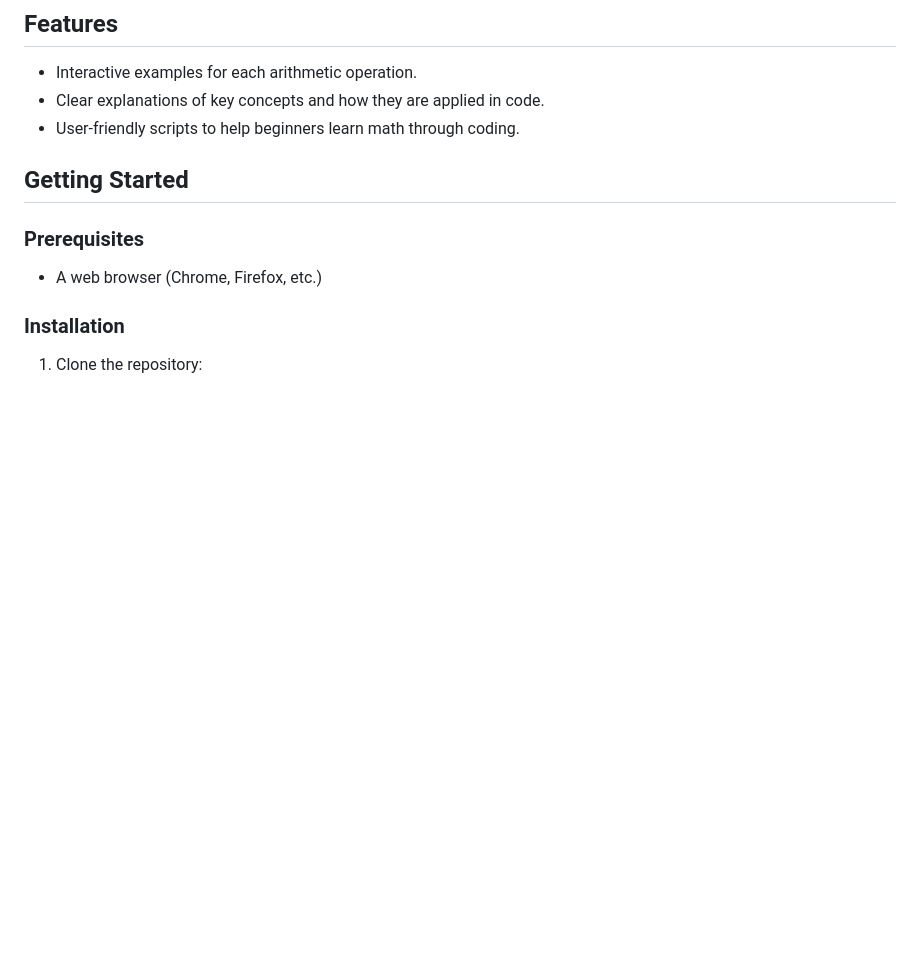
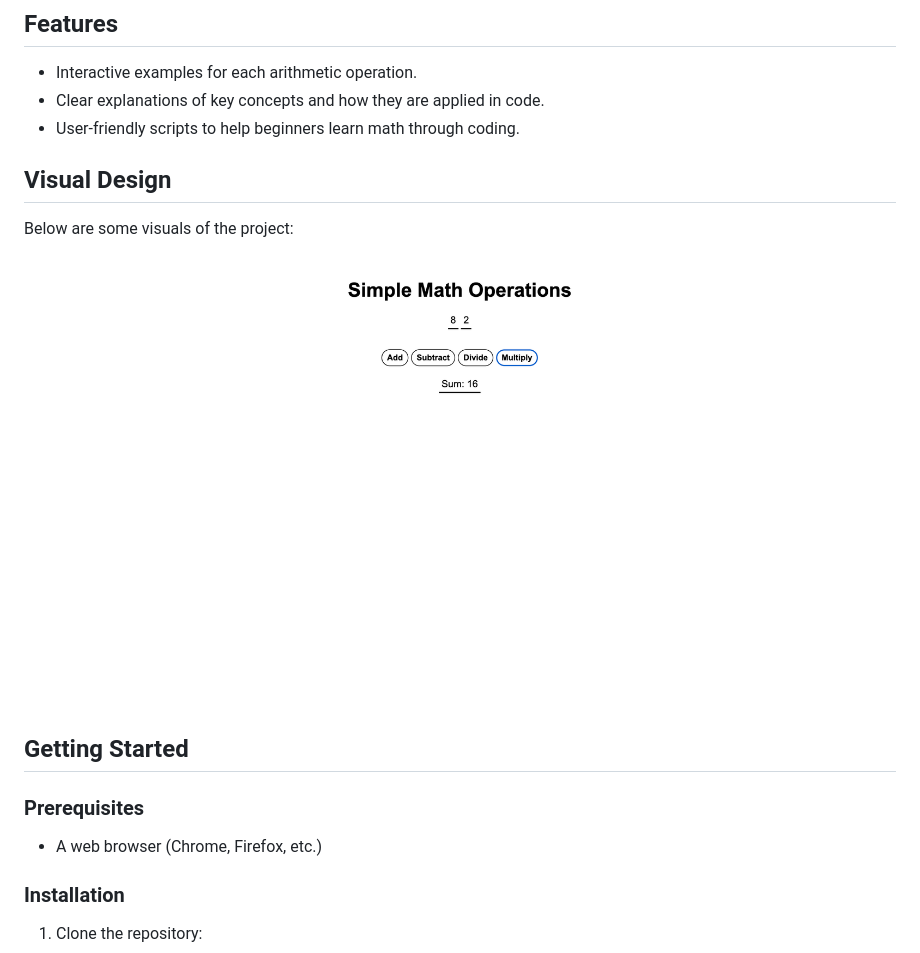
Before and after one commit to BhoomiGohil/Scrimba-JS-Math-Examples-and-Concepts, a Markdown page: README.md, the part around the change. GitHub-like rendering; pictures changed too: Index.png (added); blank space fills up the shorter version.

Commit message:
Update README file and upload screenshot

```diff
--- a/README.md
+++ b/README.md
@@ -15,6 +15,12 @@
 - Interactive examples for each arithmetic operation.
 - Clear explanations of key concepts and how they are applied in code.
 - User-friendly scripts to help beginners learn math through coding.
+
+## Visual Design
+
+Below are some visuals of the project:
+
+![Home Page](Index.png)
 
 ## Getting Started
 
```
